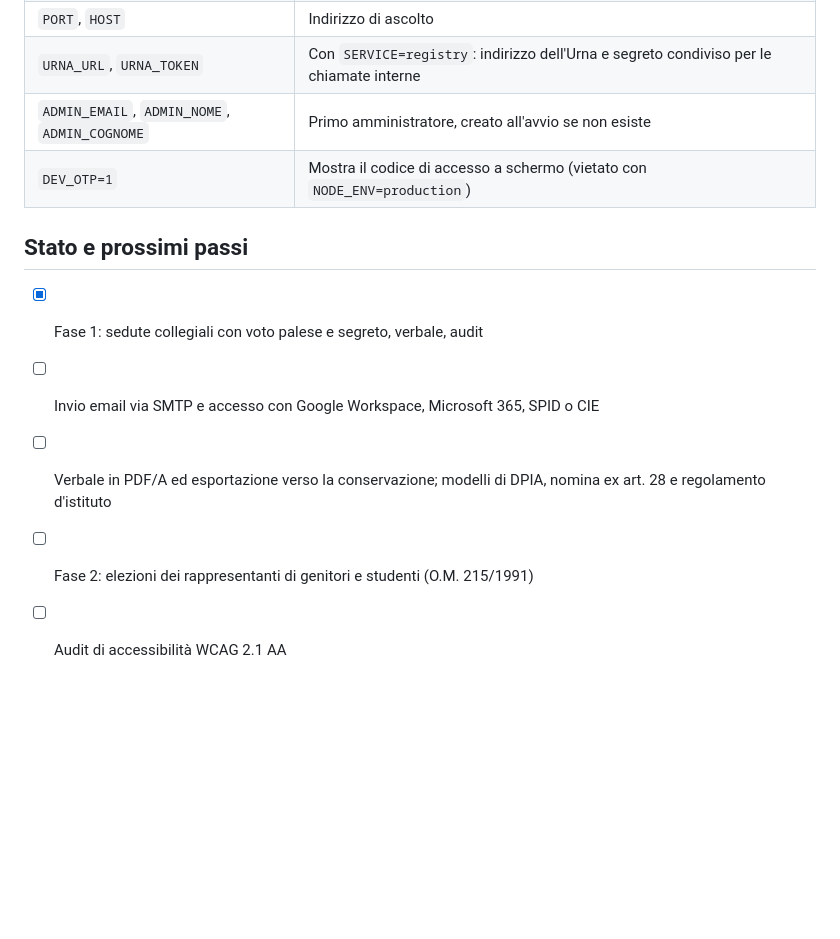
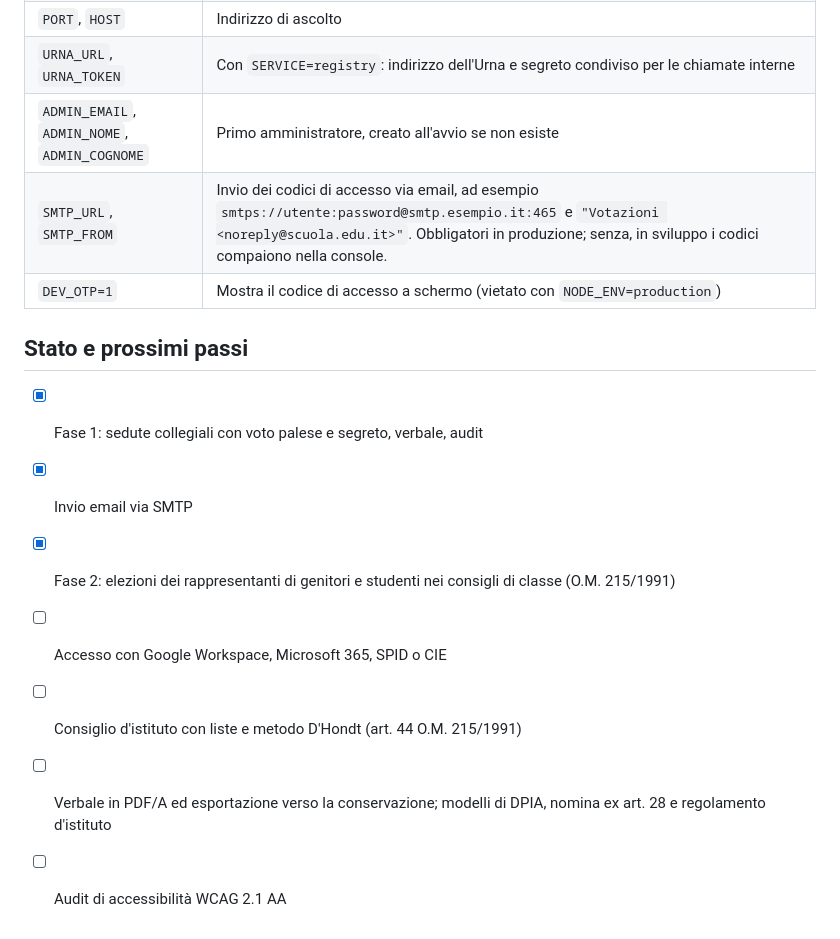
Before and after one commit to giannivestrucci/votazioni, a Markdown page: README.md, the part around one of its changes. Drawn GitHub-style; blank space fills up the shorter version.

```diff
--- a/README.md
+++ b/README.md
@@ -47,12 +60,15 @@ npm run typecheck
 | `PORT`, `HOST` | Indirizzo di ascolto |
 | `URNA_URL`, `URNA_TOKEN` | Con `SERVICE=registry`: indirizzo dell'Urna e segreto condiviso per le chiamate interne |
 | `ADMIN_EMAIL`, `ADMIN_NOME`, `ADMIN_COGNOME` | Primo amministratore, creato all'avvio se non esiste |
+| `SMTP_URL`, `SMTP_FROM` | Invio dei codici di accesso via email, ad esempio `smtps://utente:password@smtp.esempio.it:465` e `"Votazioni <noreply@scuola.edu.it>"`. Obbligatori in produzione; senza, in sviluppo i codici compaiono nella console. |
 | `DEV_OTP=1` | Mostra il codice di accesso a schermo (vietato con `NODE_ENV=production`) |
 
 ## Stato e prossimi passi
 
 - [x] Fase 1: sedute collegiali con voto palese e segreto, verbale, audit
-- [ ] Invio email via SMTP e accesso con Google Workspace, Microsoft 365, SPID o CIE
+- [x] Invio email via SMTP
+- [x] Fase 2: elezioni dei rappresentanti di genitori e studenti nei consigli di classe (O.M. 215/1991)
+- [ ] Accesso con Google Workspace, Microsoft 365, SPID o CIE
+- [ ] Consiglio d'istituto con liste e metodo D'Hondt (art. 44 O.M. 215/1991)
 - [ ] Verbale in PDF/A ed esportazione verso la conservazione; modelli di DPIA, nomina ex art. 28 e regolamento d'istituto
-- [ ] Fase 2: elezioni dei rappresentanti di genitori e studenti (O.M. 215/1991)
 - [ ] Audit di accessibilità WCAG 2.1 AA
```
Also changed, not shown: other parts of README.md (+14 -1 lines), docs/conformita.md (+15 -2 lines), docs/img/commissione-elettorale.png (added), docs/img/scheda-elettorale.png (added), 16 other files.
